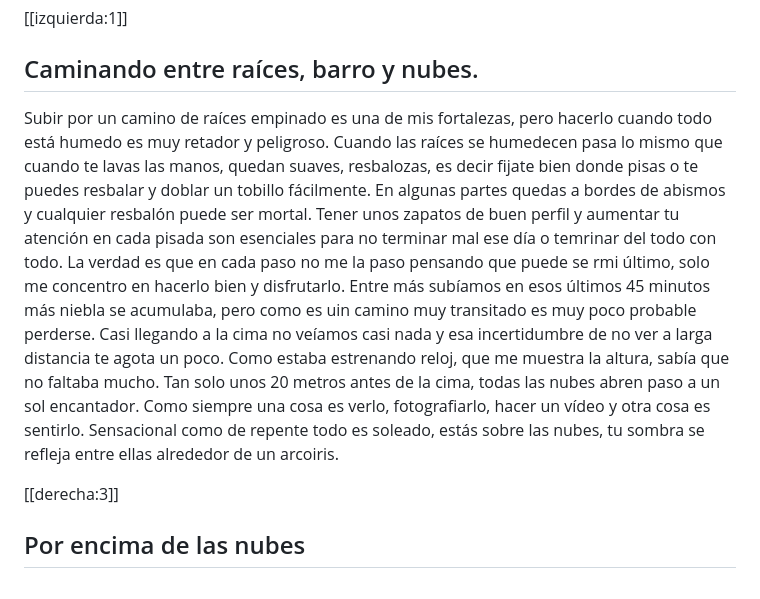
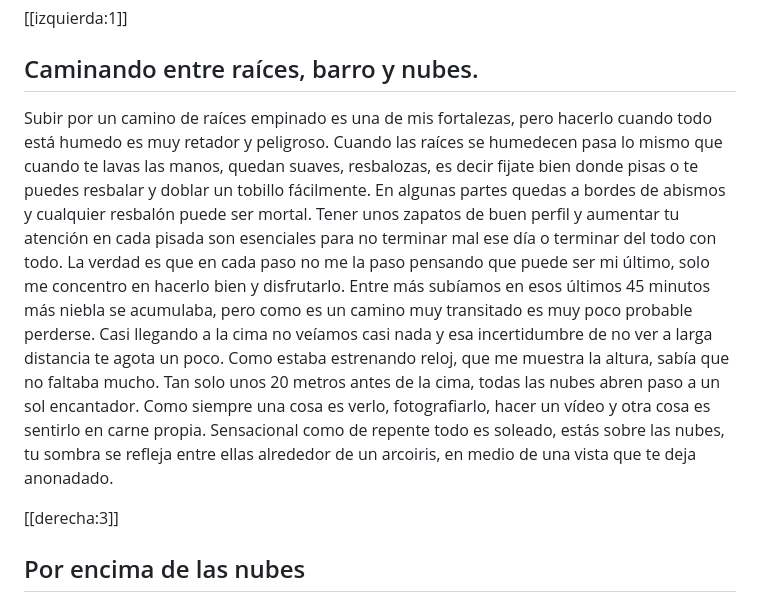
Before and after one commit to prealpesbaviera/prealpes, a Markdown page: blog/historias/baumgartenschneid.md, the part around the change. Rendered like a GitHub page.

Commit message:
Update blog/historias/baumgartenschneid.md (via Pages CMS)

```diff
--- a/blog/historias/baumgartenschneid.md
+++ b/blog/historias/baumgartenschneid.md
@@ -27,7 +27,7 @@ Ha sido una semana con mucha nubosidad, así que no es tan claro cómo están la
 
 ## Caminando entre raíces, barro y nubes.
 
-Subir por un camino de raíces empinado es una de mis fortalezas, pero hacerlo cuando todo está humedo es muy retador y peligroso. Cuando las raíces se humedecen pasa lo mismo que cuando te lavas las manos, quedan suaves, resbalozas, es decir fijate bien donde pisas o te puedes resbalar y doblar un tobillo fácilmente. En algunas partes quedas a bordes de abismos y cualquier resbalón puede ser mortal. Tener unos zapatos de buen perfil y aumentar tu atención en cada pisada son esenciales para no terminar mal ese día o temrinar del todo con todo. La verdad es que en cada paso no me la paso pensando que puede se rmi último, solo me concentro en hacerlo bien y disfrutarlo. Entre más subíamos en esos últimos 45 minutos más niebla se acumulaba, pero como es uin camino muy transitado es muy poco probable perderse. Casi llegando a la cima no veíamos casi nada y esa incertidumbre de no ver a larga distancia te agota un poco. Como estaba estrenando reloj, que me muestra la altura, sabía que no faltaba mucho. Tan solo unos 20 metros antes de la cima, todas las nubes abren paso a un sol encantador. Como siempre una cosa es verlo, fotografiarlo, hacer un vídeo y otra cosa es sentirlo. Sensacional como de repente todo es soleado, estás sobre las nubes, tu sombra se refleja entre ellas alrededor de un arcoiris.
+Subir por un camino de raíces empinado es una de mis fortalezas, pero hacerlo cuando todo está humedo es muy retador y peligroso. Cuando las raíces se humedecen pasa lo mismo que cuando te lavas las manos, quedan suaves, resbalozas, es decir fijate bien donde pisas o te puedes resbalar y doblar un tobillo fácilmente. En algunas partes quedas a bordes de abismos y cualquier resbalón puede ser mortal. Tener unos zapatos de buen perfil y aumentar tu atención en cada pisada son esenciales para no terminar mal ese día o terminar del todo con todo. La verdad es que en cada paso no me la paso pensando que puede ser mi último, solo me concentro en hacerlo bien y disfrutarlo. Entre más subíamos en esos últimos 45 minutos más niebla se acumulaba, pero como es un camino muy transitado es muy poco probable perderse. Casi llegando a la cima no veíamos casi nada y esa incertidumbre de no ver a larga distancia te agota un poco. Como estaba estrenando reloj, que me muestra la altura, sabía que no faltaba mucho. Tan solo unos 20 metros antes de la cima, todas las nubes abren paso a un sol encantador. Como siempre una cosa es verlo, fotografiarlo, hacer un vídeo y otra cosa es sentirlo en carne propia. Sensacional como de repente todo es soleado, estás sobre las nubes, tu sombra se refleja entre ellas alrededor de un arcoiris, en medio de una vista que te deja anonadado.
 
 [[derecha:3]]
 
```
